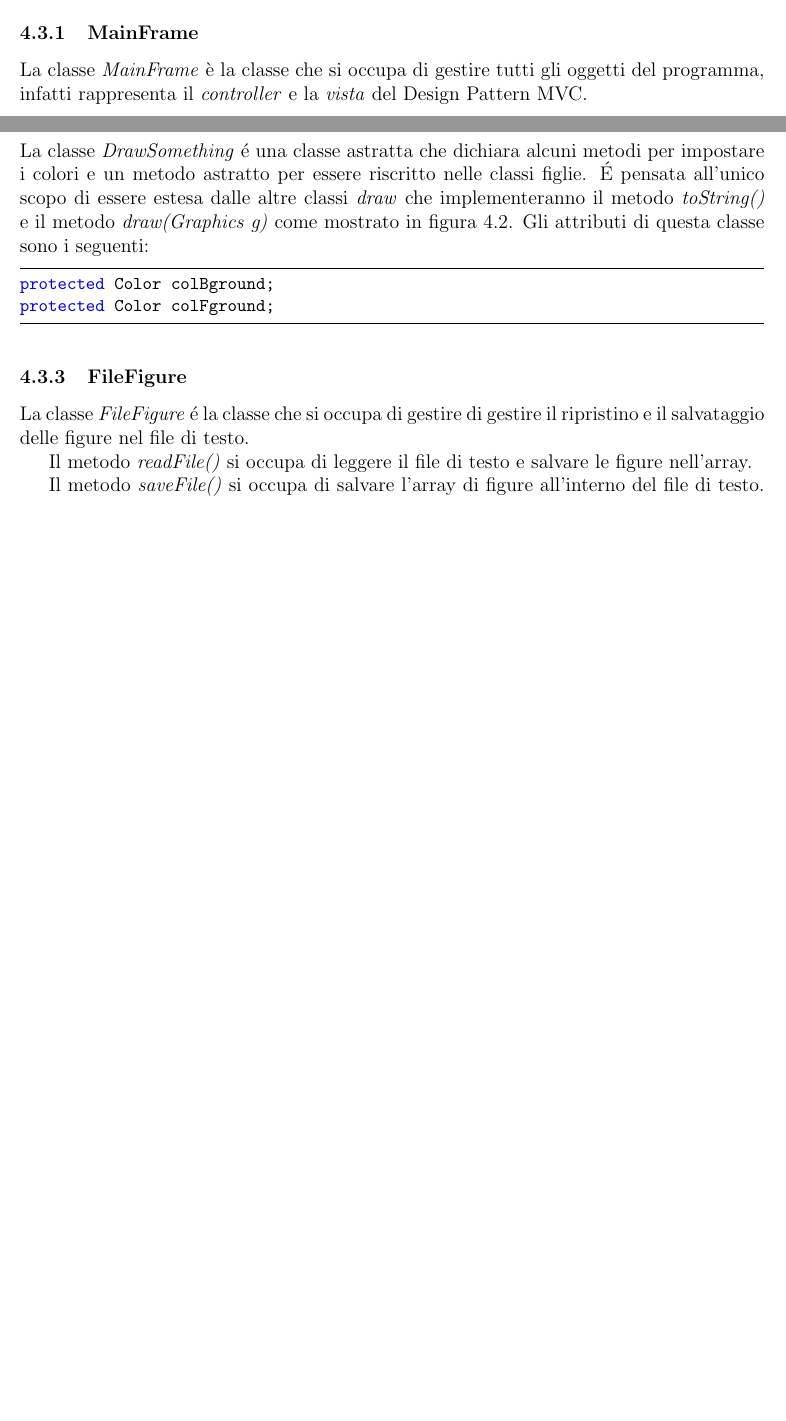
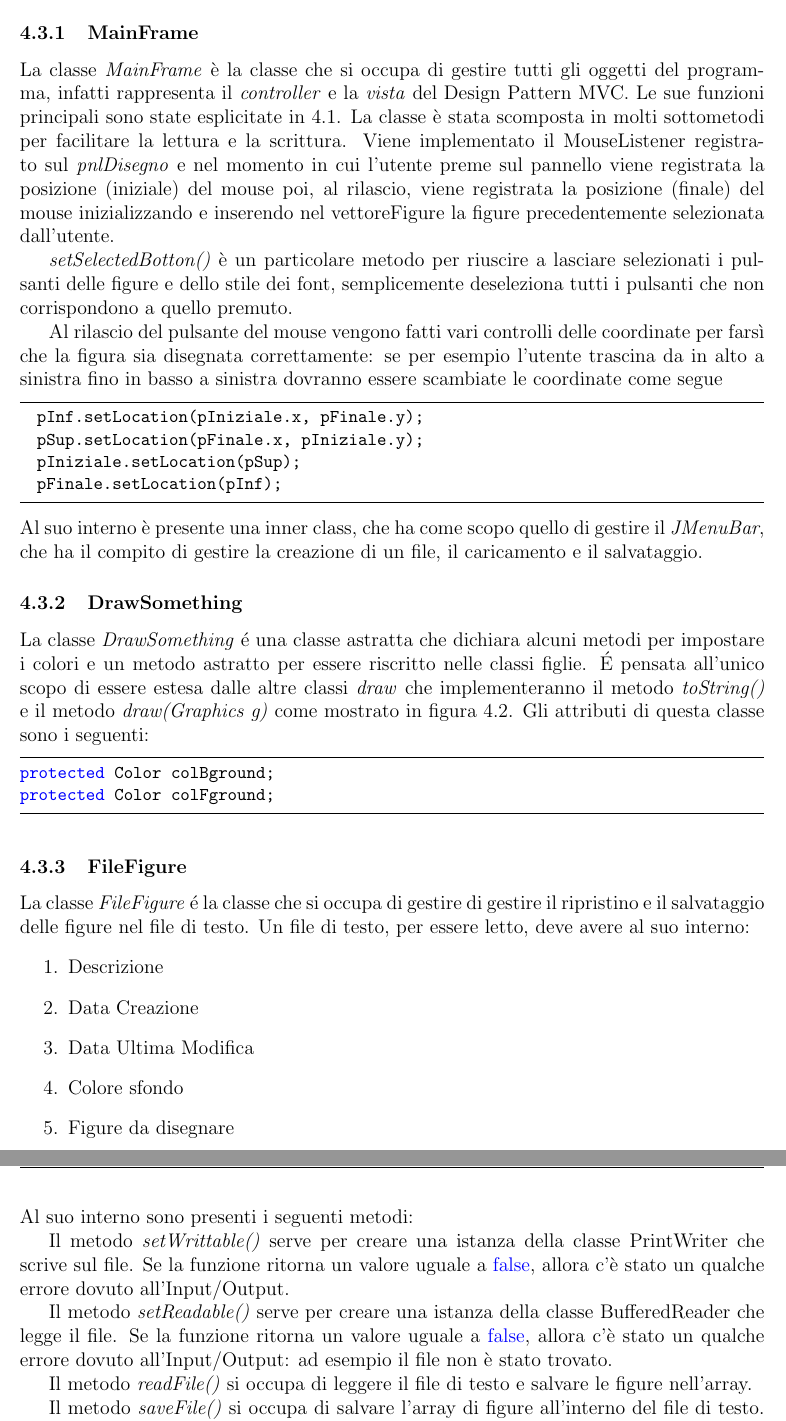
Before and after one commit to HirotakaTech/LatexTemplate, a LaTeX document (template.tex): two parts of pages 5 and 6 of 7 before the commit and two parts of pages 6 and 7 of 8 after it, joined at a grey line, cut so that both start at the same text, the shorter picture padded with empty space. Compiled offline with pdfLaTeX.

Commit message:
Aggiunta roba

```diff
--- a/template.tex
+++ b/template.tex
@@ -187,7 +187,19 @@ Le classi del programma Designer sono divise per package a seconda del loro util
 \end{itemize}
 
 \subsubsection{MainFrame} %Nome della classe
-La classe \textit{MainFrame} è la classe che si occupa di gestire tutti gli oggetti del programma, infatti rappresenta il \textit{controller} e la \textit{vista} del Design Pattern MVC.
+La classe \textit{MainFrame} è la classe che si occupa di gestire tutti gli oggetti del programma, infatti rappresenta il \textit{controller} e la \textit{vista} del Design Pattern MVC. Le sue funzioni principali sono state esplicitate in \ref{TopDown}. La classe è stata scomposta in molti sottometodi per facilitare la lettura e la scrittura. Viene implementato il MouseListener registrato sul \textit{pnlDisegno} e nel momento in cui l'utente preme sul pannello viene registrata la posizione (iniziale) del mouse poi, al rilascio, viene registrata la posizione (finale) del mouse inizializzando e inserendo nel vettoreFigure la figure precedentemente selezionata dall'utente.
+
+\textit{setSelectedBotton()} è un particolare metodo per riuscire a lasciare selezionati i pulsanti delle figure e dello stile dei font, semplicemente deseleziona tutti i pulsanti che non corrispondono a quello premuto.
+
+Al rilascio del pulsante del mouse vengono fatti vari controlli delle coordinate per farsì che la figura sia disegnata correttamente: se per esempio l'utente trascina da in alto a sinistra fino in basso a sinistra dovranno essere scambiate le coordinate come segue
+\begin{lstlisting}
+  pInf.setLocation(pIniziale.x, pFinale.y);
+  pSup.setLocation(pFinale.x, pIniziale.y);
+  pIniziale.setLocation(pSup);
+  pFinale.setLocation(pInf);
+\end{lstlisting}
+Al suo interno è presente una inner class, che ha come scopo quello di gestire il \textit{JMenuBar}, che ha il compito di gestire la creazione di un file, il caricamento e il salvataggio.
+
 \subsubsection{DrawSomething}
 La classe \textit{DrawSomething} é una classe astratta che dichiara alcuni metodi per impostare i colori e un metodo astratto per essere riscritto nelle classi figlie.
 É pensata all'unico scopo di essere estesa dalle altre classi \textit{draw} che implementeranno il metodo \textit{toString()} e il metodo \textit{draw(Graphics g)} come mostrato in figura \ref{UML}.
@@ -199,6 +211,20 @@ protected Color colFground;
 
 \subsubsection{FileFigure}
 La classe \textit{FileFigure} é la classe che si occupa di gestire di gestire il ripristino e il salvataggio delle figure nel file di testo.
+Un file di testo, per essere letto, deve avere al suo interno:
+\begin{enumerate}
+\item Descrizione
+\item Data Creazione
+\item Data Ultima Modifica
+\item Colore sfondo
+\item Figure da disegnare
+\end{enumerate}
+Al suo interno sono presenti i seguenti metodi:
+
+Il metodo \textit{setWrittable()} serve per creare una istanza della classe PrintWriter che scrive sul file. Se la funzione ritorna un valore uguale a \textcolor{blue}{false}, allora c'è stato un qualche errore dovuto all'Input/Output.
+
+Il metodo \textit{setReadable()} serve per creare una istanza della classe BufferedReader che legge il file. Se la funzione ritorna un valore uguale a \textcolor{blue}{false}, allora c'è stato un qualche errore dovuto all'Input/Output: ad esempio il file non è stato trovato.
+
 
 Il metodo \textit{readFile()} si occupa di leggere il file di testo e salvare le figure nell'array.
 
```
Also changed, not shown: template.tex (2 more changed lines).
